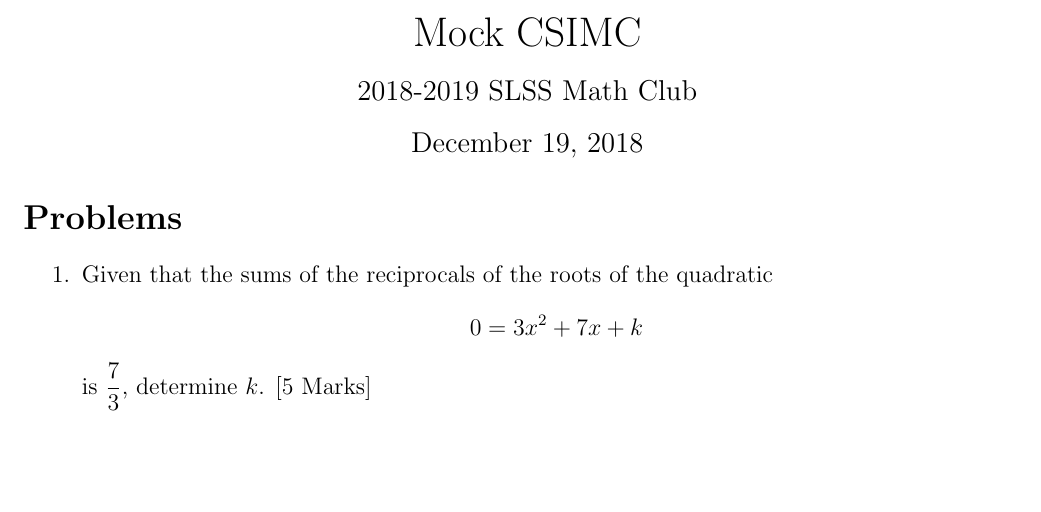
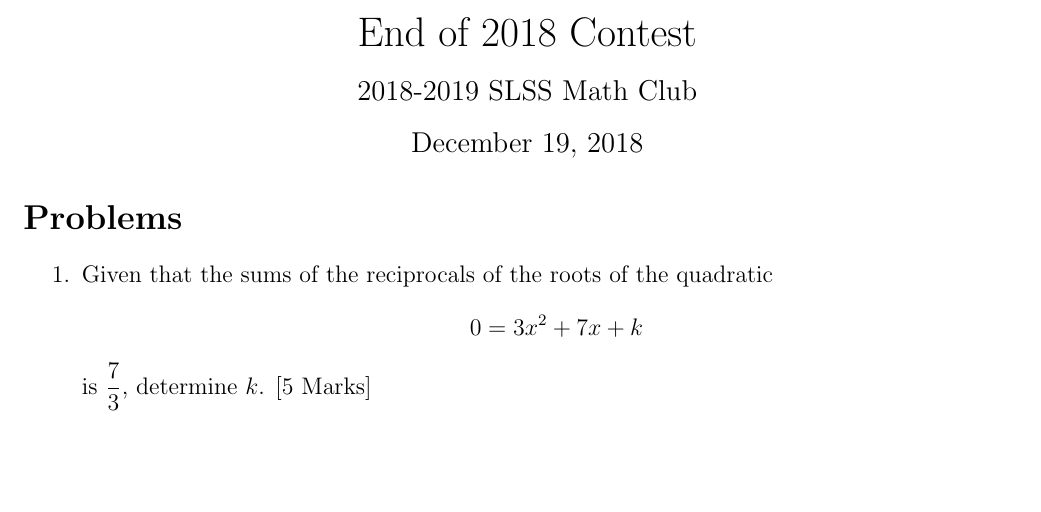
Before and after one commit to Joon7891/Math-Club-2018-2019, a LaTeX document (End of 2018 Contest/main.tex): part of page 1 of 2, cut at the place of the change. Compiled offline with pdfLaTeX.

Commit message:
Fixed typo in various documents

```diff
--- a/End of 2018 Contest/main.tex
+++ b/End of 2018 Contest/main.tex
@@ -3,7 +3,7 @@
 \usepackage{amsmath}
 \usepackage{graphicx}
 
-\title{Mock CSIMC\vspace{-3mm}}
+\title{End of 2018 Contest\vspace{-3mm}}
 \author{2018-2019 SLSS Math Club\vspace{-5mm}}
 \date{December 19, 2018\vspace{-5mm}}
 
```
